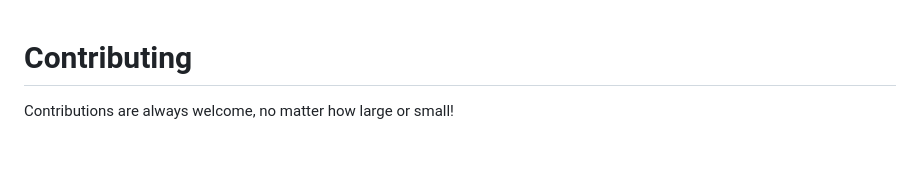
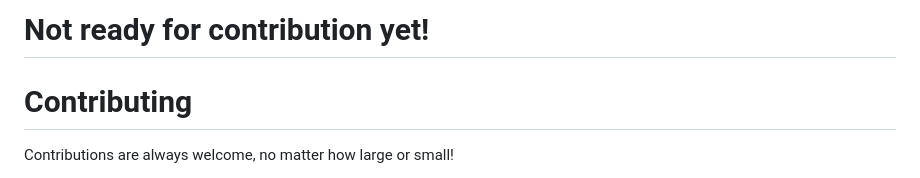
Before and after one commit to mbashem/rn-charts, a Markdown page: CONTRIBUTING.md, the part around the change. Rendered like a GitHub page; blank space fills up the shorter version.

Commit message:
Add notice that contributions are not ready yet

```diff
--- a/CONTRIBUTING.md
+++ b/CONTRIBUTING.md
@@ -1,3 +1,5 @@
+# Not ready for contribution yet!
+
 # Contributing
 
 Contributions are always welcome, no matter how large or small!
```
